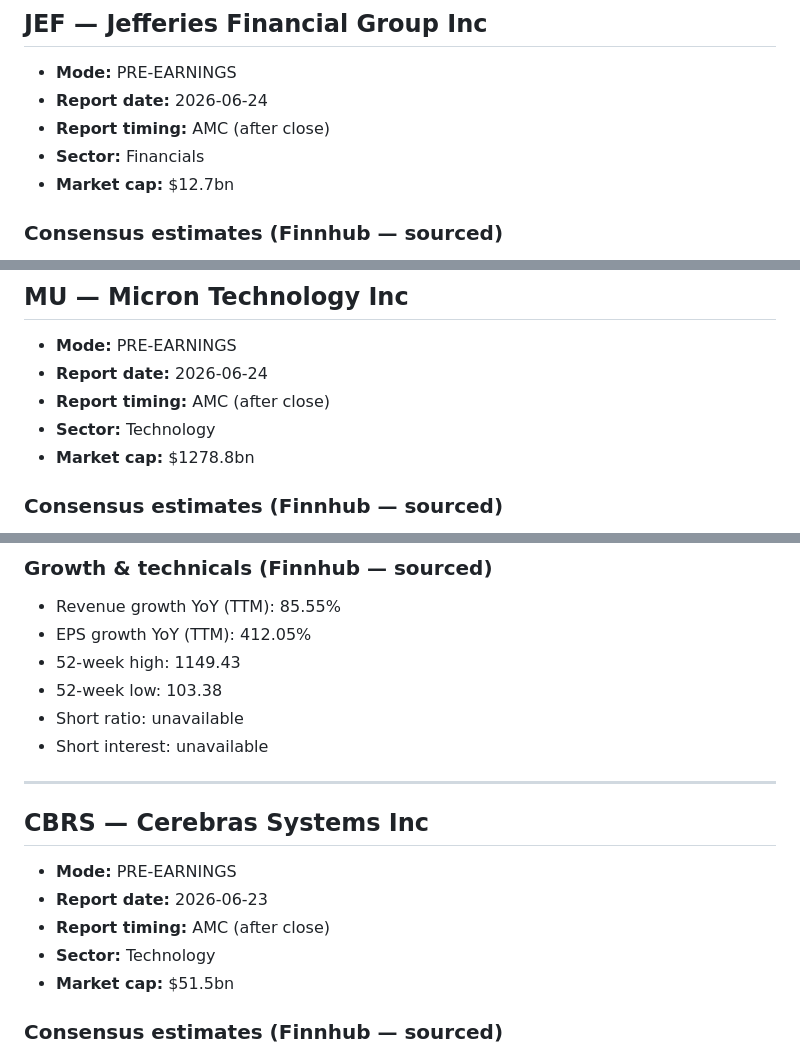
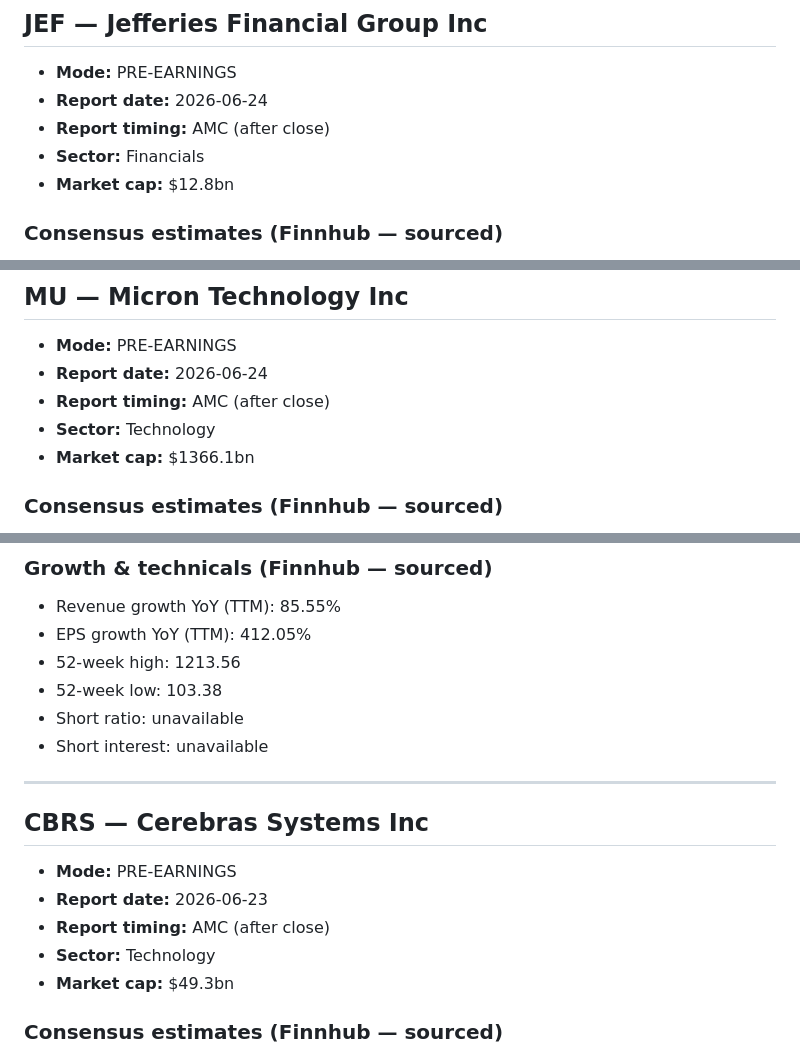
Before and after one commit to harryimposter/shark-tank, a Markdown page: earnings_data.md, 3 parts joined by grey strips. GitHub-like rendering.

```diff
--- a/earnings_data.md
+++ b/earnings_data.md
@@ -41,7 +41,7 @@ Source: Finnhub.io
 - **Report date:** 2026-06-24
 - **Report timing:** AMC (after close)
 - **Sector:** Financials
-- **Market cap:** $12.7bn
+- **Market cap:** $12.8bn
 
 ### Consensus estimates (Finnhub — sourced)
 - EPS estimate:     1.0933
@@ -74,7 +74,7 @@ Source: Finnhub.io
 - **Report date:** 2026-06-24
 - **Report timing:** AMC (after close)
 - **Sector:** Technology
-- **Market cap:** $1278.8bn
+- **Market cap:** $1366.1bn
 
 ### Consensus estimates (Finnhub — sourced)
 - EPS estimate:     20.6923
@@ -95,7 +95,7 @@ Source: Finnhub.io
 ### Growth & technicals (Finnhub — sourced)
 - Revenue growth YoY (TTM): 85.55%
 - EPS growth YoY (TTM):     412.05%
-- 52-week high:             1149.43
+- 52-week high:             1213.56
 - 52-week low:              103.38
 - Short ratio:              unavailable
 - Short interest:           unavailable
@@ -107,7 +107,7 @@ Source: Finnhub.io
 - **Report date:** 2026-06-23
 - **Report timing:** AMC (after close)
 - **Sector:** Technology
-- **Market cap:** $51.5bn
+- **Market cap:** $49.3bn
 
 ### Consensus estimates (Finnhub — sourced)
 - EPS estimate:     -0.1644
```
Also changed, not shown: other parts of earnings_data.md (+37 -5 lines).
